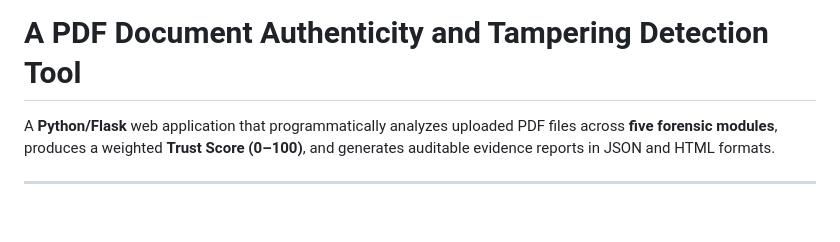
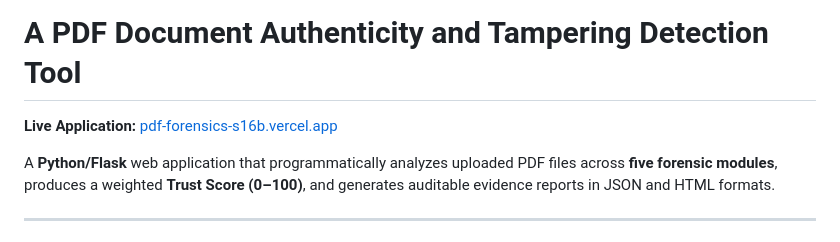
Before and after one commit to abhaykatre70/PDFForensics, a Markdown page: README.md, the part around the change. Drawn GitHub-style; blank space fills up the shorter version.

Commit message:
Add Vercel deployment link to README.md

```diff
--- a/README.md
+++ b/README.md
@@ -1,4 +1,6 @@
 # A PDF Document Authenticity and Tampering Detection Tool
+
+**Live Application:** [pdf-forensics-s16b.vercel.app](https://pdf-forensics-s16b.vercel.app/)
 
 A **Python/Flask** web application that programmatically analyzes uploaded PDF files across **five forensic modules**, produces a weighted **Trust Score (0–100)**, and generates auditable evidence reports in JSON and HTML formats.
 
```
